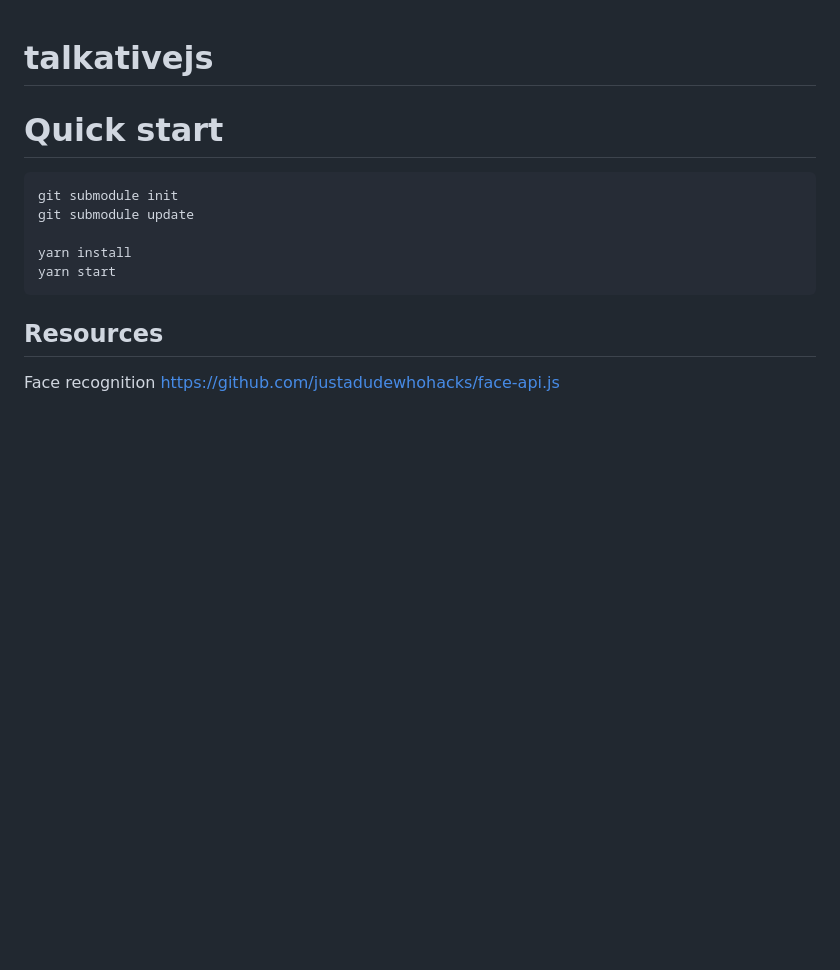
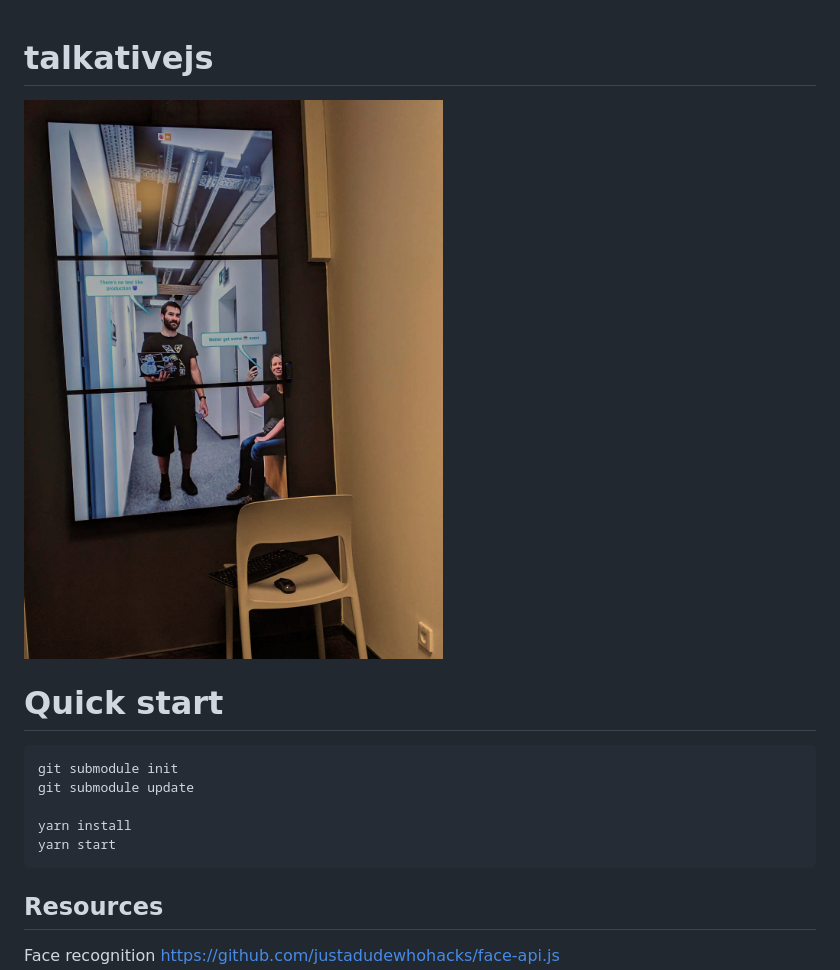
Before and after one commit to rooterkyberian/talkativejs, a Markdown page: README.md, the part around the change. Rendered like a GitHub page; pictures changed too: in_action.jpg (added); blank space fills up the shorter version.

Commit message:
photo

```diff
--- a/README.md
+++ b/README.md
@@ -1,5 +1,6 @@
 # talkativejs
 
+![In Action](in_action.jpg)
 
 # Quick start
 
```
